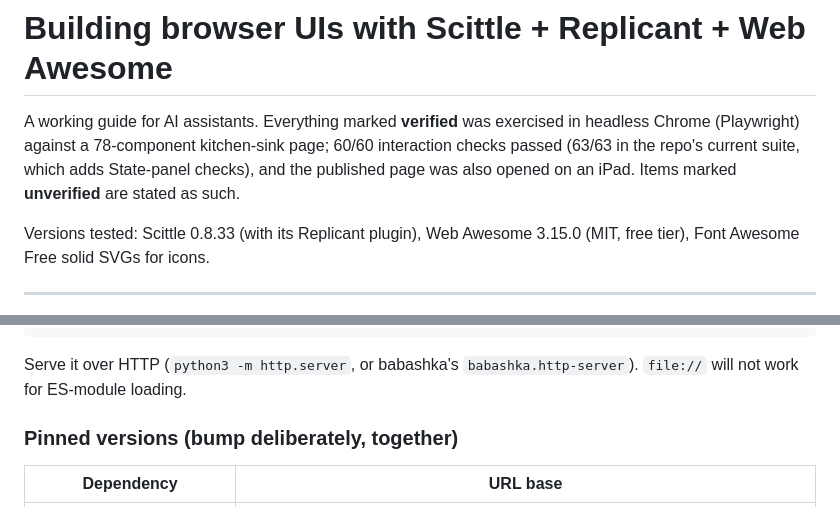
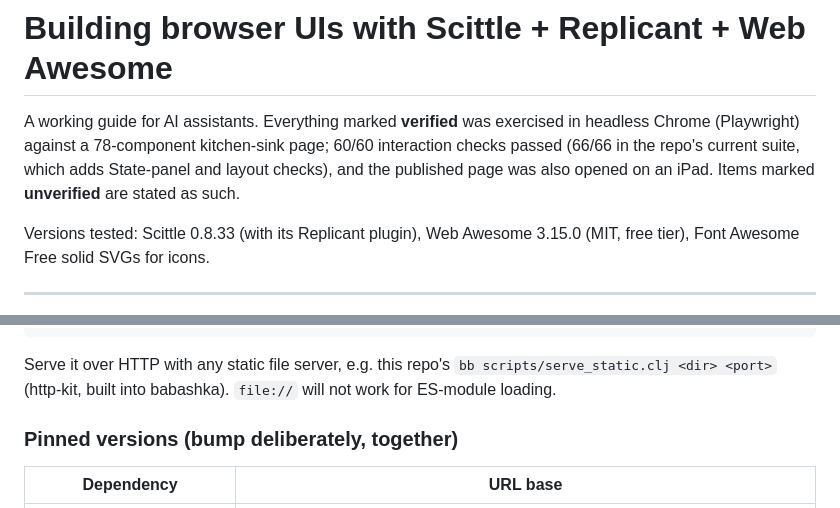
Before and after one commit to franks42/scittle-replicant-webawesome-kitchensink, a Markdown page: docs/GUIDE.md, 2 parts joined by grey strips. GitHub-like rendering.

````diff
--- a/docs/GUIDE.md
+++ b/docs/GUIDE.md
@@ -1,6 +1,6 @@
 # Building browser UIs with Scittle + Replicant + Web Awesome
 
-A working guide for AI assistants. Everything marked **verified** was exercised in headless Chrome (Playwright) against a 78-component kitchen-sink page; 60/60 interaction checks passed (63/63 in the repo's current suite, which adds State-panel checks), and the published page was also opened on an iPad. Items marked **unverified** are stated as such.
+A working guide for AI assistants. Everything marked **verified** was exercised in headless Chrome (Playwright) against a 78-component kitchen-sink page; 60/60 interaction checks passed (66/66 in the repo's current suite, which adds State-panel and layout checks), and the published page was also opened on an iPad. Items marked **unverified** are stated as such.
 
 Versions tested: Scittle 0.8.33 (with its Replicant plugin), Web Awesome 3.15.0 (MIT, free tier), Font Awesome Free solid SVGs for icons.
 
@@ -83,7 +83,7 @@ Save as `index.html`, serve it with any static server, done. Every dependency is
 </html>
 ```
 
-Serve it over HTTP (`python3 -m http.server`, or babashka's `babashka.http-server`). `file://` will not work for ES-module loading.
+Serve it over HTTP with any static file server, e.g. this repo's `bb scripts/serve_static.clj <dir> <port>` (http-kit, built into babashka). `file://` will not work for ES-module loading.
 
 ### Pinned versions (bump deliberately, together)
 
````
Also changed, not shown: README.md (+16 -15 lines), docs/screenshot.png, 8 other files.
